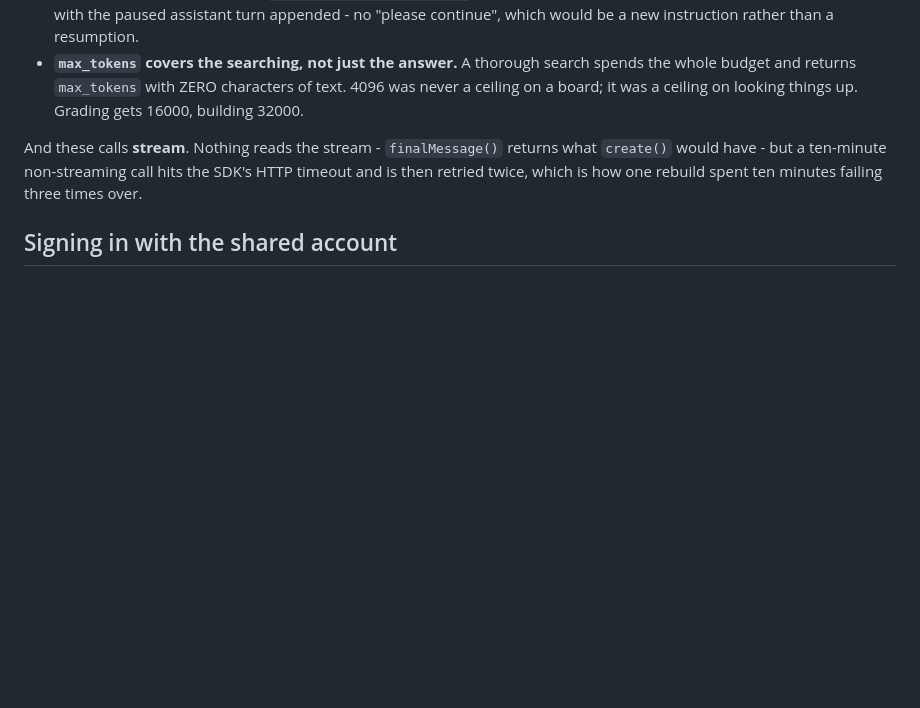
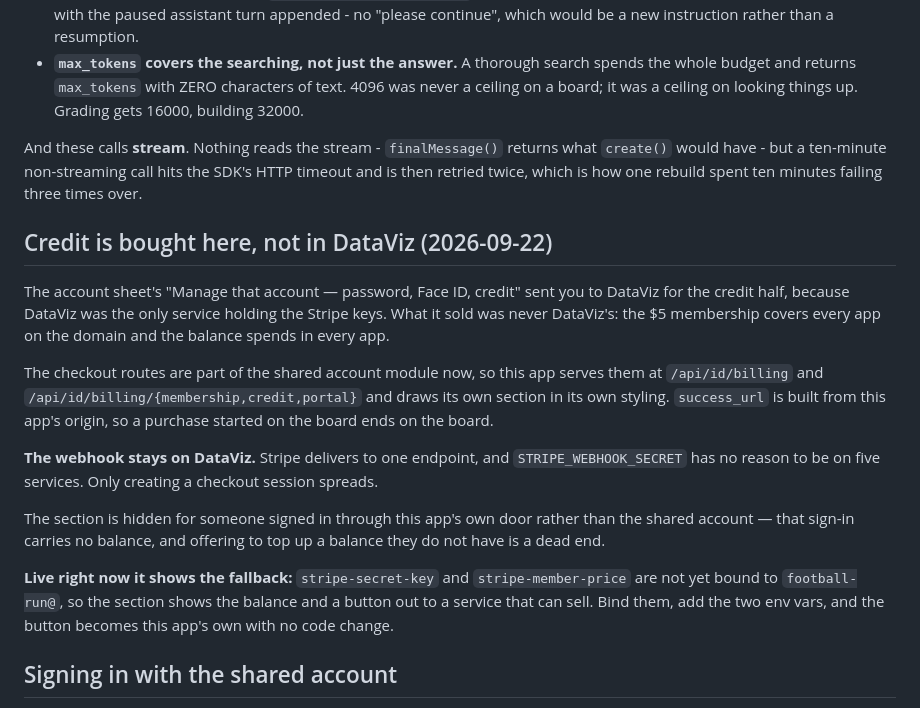
Before and after one commit to eRock35/college-football-app, a Markdown page: CLAUDE.md, the part around the change. Drawn GitHub-style; blank space fills up the shorter version.

Commit message:
Record where credit is bought, and what is still unbound
Co-Authored-By: Claude Opus 5 <noreply@anthropic.com>

```diff
--- a/CLAUDE.md
+++ b/CLAUDE.md
@@ -108,6 +108,31 @@ returns what `create()` would have - but a ten-minute non-streaming call hits
 the SDK's HTTP timeout and is then retried twice, which is how one rebuild
 spent ten minutes failing three times over.
 
+## Credit is bought here, not in DataViz (2026-09-22)
+
+The account sheet's "Manage that account — password, Face ID, credit" sent you
+to DataViz for the credit half, because DataViz was the only service holding
+the Stripe keys. What it sold was never DataViz's: the $5 membership covers
+every app on the domain and the balance spends in every app.
+
+The checkout routes are part of the shared account module now, so this app
+serves them at `/api/id/billing` and `/api/id/billing/{membership,credit,portal}`
+and draws its own section in its own styling. `success_url` is built from this
+app's origin, so a purchase started on the board ends on the board.
+
+**The webhook stays on DataViz.** Stripe delivers to one endpoint, and
+`STRIPE_WEBHOOK_SECRET` has no reason to be on five services. Only creating a
+checkout session spreads.
+
+The section is hidden for someone signed in through this app's own door rather
+than the shared account — that sign-in carries no balance, and offering to top
+up a balance they do not have is a dead end.
+
+**Live right now it shows the fallback:** `stripe-secret-key` and
+`stripe-member-price` are not yet bound to `football-run@`, so the section
+shows the balance and a button out to a service that can sell. Bind them, add
+the two env vars, and the button becomes this app's own with no code change.
+
 ## Signing in with the shared account
 
 The account that covers every app on this domain is mounted at `/api/id` and
```
